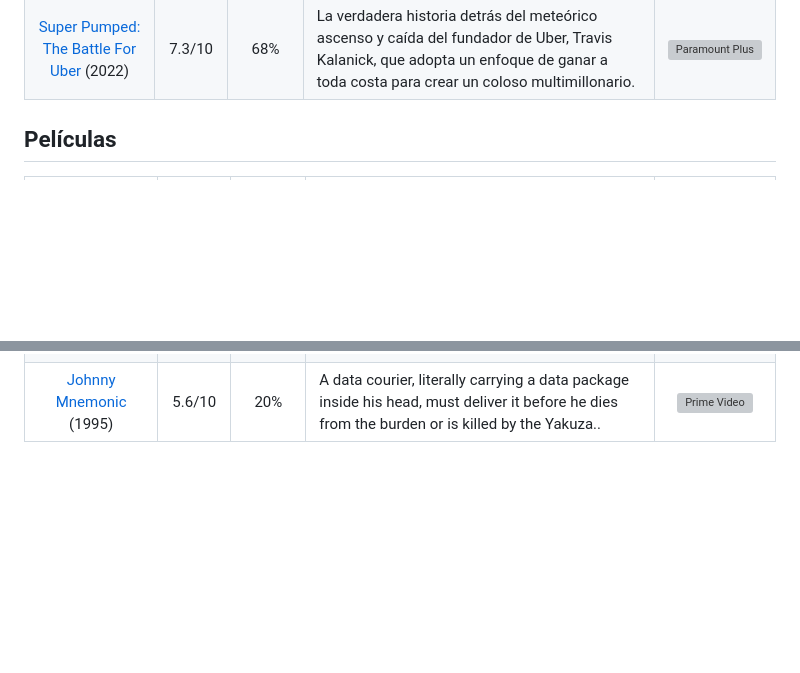
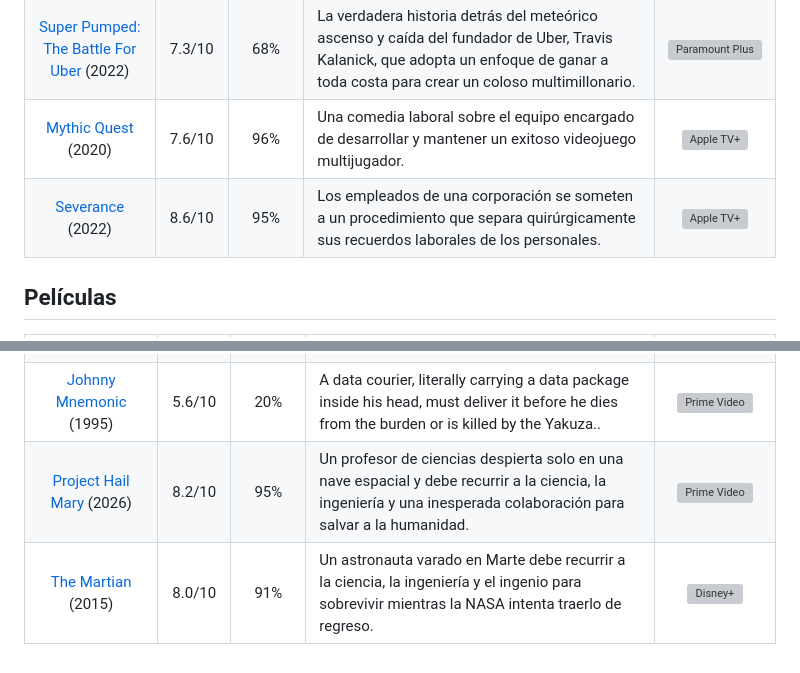
Before and after one commit to sysarmy/disneyland, a Markdown page: listas/peliculas_de_sistemas.md, 2 parts joined by grey strips. Drawn GitHub-style; blank space fills up the shorter version; grey boxes are pictures that could not be loaded.

Commit message:
Agrego peliculas y series a peliculas_de_sistemas.md (#205)

```diff
--- a/listas/peliculas_de_sistemas.md
+++ b/listas/peliculas_de_sistemas.md
@@ -20,6 +20,8 @@ Si considerás que falta alguna sugerencia copiá y modificá la última entrada
 | [The playlist](https://www.imdb.com/title/tt11564258/) (2022) | 7.6/10 | 90% | En este relato ficticio, un emprendedor tecnológico sueco y sus socios se proponen revolucionar la industria de la música con una plataforma de streaming legal. | ![Netflix](https://images.justwatch.com/icon/207360008/s40) |
 | [The Peripheral](https://www.imdb.com/title/tt8291284/) (2022) | 7.6/10 | 79% | Ambientada en un futuro en el que la tecnología ha alterado sutilmente la sociedad, una mujer descubre una conexión secreta con una realidad alternativa, así como un oscuro futuro propio. | ![Prime Video](https://images.justwatch.com/icon/52449539/s40) |
 | [Super Pumped: The Battle For Uber](https://www.imdb.com/es/title/tt11173006/) (2022) | 7.3/10 | 68% | La verdadera historia detrás del meteórico ascenso y caída del fundador de Uber, Travis Kalanick, que adopta un enfoque de ganar a toda costa para crear un coloso multimillonario. | ![Paramount Plus](https://www.justwatch.com/images/icon/242706661/s40) |
+| [Mythic Quest](https://www.imdb.com/title/tt8879940/) (2020) | 7.6/10 | 96% | Una comedia laboral sobre el equipo encargado de desarrollar y mantener un exitoso videojuego multijugador. | ![Apple TV+](https://images.justwatch.com/icon/338367329/s40) |
+| [Severance](https://www.imdb.com/title/tt11280740/) (2022) | 8.6/10 | 95% | Los empleados de una corporación se someten a un procedimiento que separa quirúrgicamente sus recuerdos laborales de los personales. | ![Apple TV+](https://images.justwatch.com/icon/338367329/s40) |
 
 ## Películas
 
@@ -58,3 +60,5 @@ Si considerás que falta alguna sugerencia copiá y modificá la última entrada
 | [Leave the World Behind](https://www.imdb.com/title/tt12747748/) (2023) | 6.4/10 | 73% | La escapada de una familia a una lujosa casa de alquiler toma un giro siniestro cuando un ciberataque inutiliza sus dispositivos y dos desconocidos aparecen en su puerta. | ![Netflix](https://images.justwatch.com/icon/207360008/s40) |
 | [Tetris](https://www.imdb.com/es/title/tt12758060/) (2023) | 7.4/10 | 81% | Henk Rogers descubre TETRIS en 1988 y lo arriesga todo viajando a la Unión Soviética, donde une fuerzas con el inventor Alexey Pazhitnov para llevar el juego a las masas. | ![Prime Video](https://images.justwatch.com/icon/52449539/s40) |
 | [Johnny Mnemonic](https://www.imdb.com/es/title/tt0113481/) (1995) | 5.6/10 | 20% |A data courier, literally carrying a data package inside his head, must deliver it before he dies from the burden or is killed by the Yakuza.. | ![Prime Video](https://images.justwatch.com/icon/52449539/s40) |
+| [Project Hail Mary](https://www.imdb.com/title/tt12042730/) (2026) | 8.2/10 | 95% | Un profesor de ciencias despierta solo en una nave espacial y debe recurrir a la ciencia, la ingeniería y una inesperada colaboración para salvar a la humanidad. | ![Prime Video](https://images.justwatch.com/icon/52449539/s40) |
+| [The Martian](https://www.imdb.com/title/tt3659388/) (2015) | 8.0/10 | 91% | Un astronauta varado en Marte debe recurrir a la ciencia, la ingeniería y el ingenio para sobrevivir mientras la NASA intenta traerlo de regreso. | ![Disney+](https://www.justwatch.com/images/icon/147638351/s40) |
```
